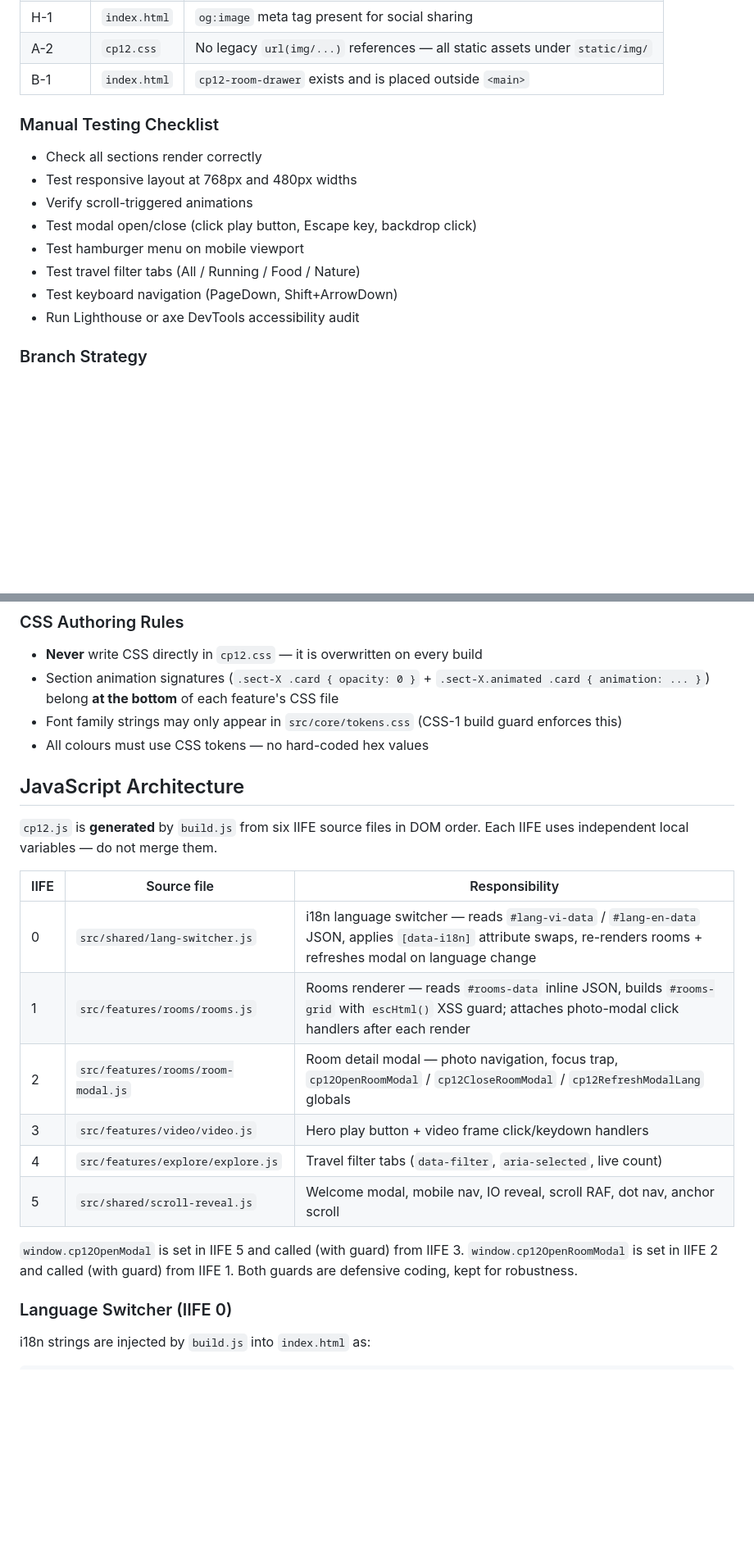
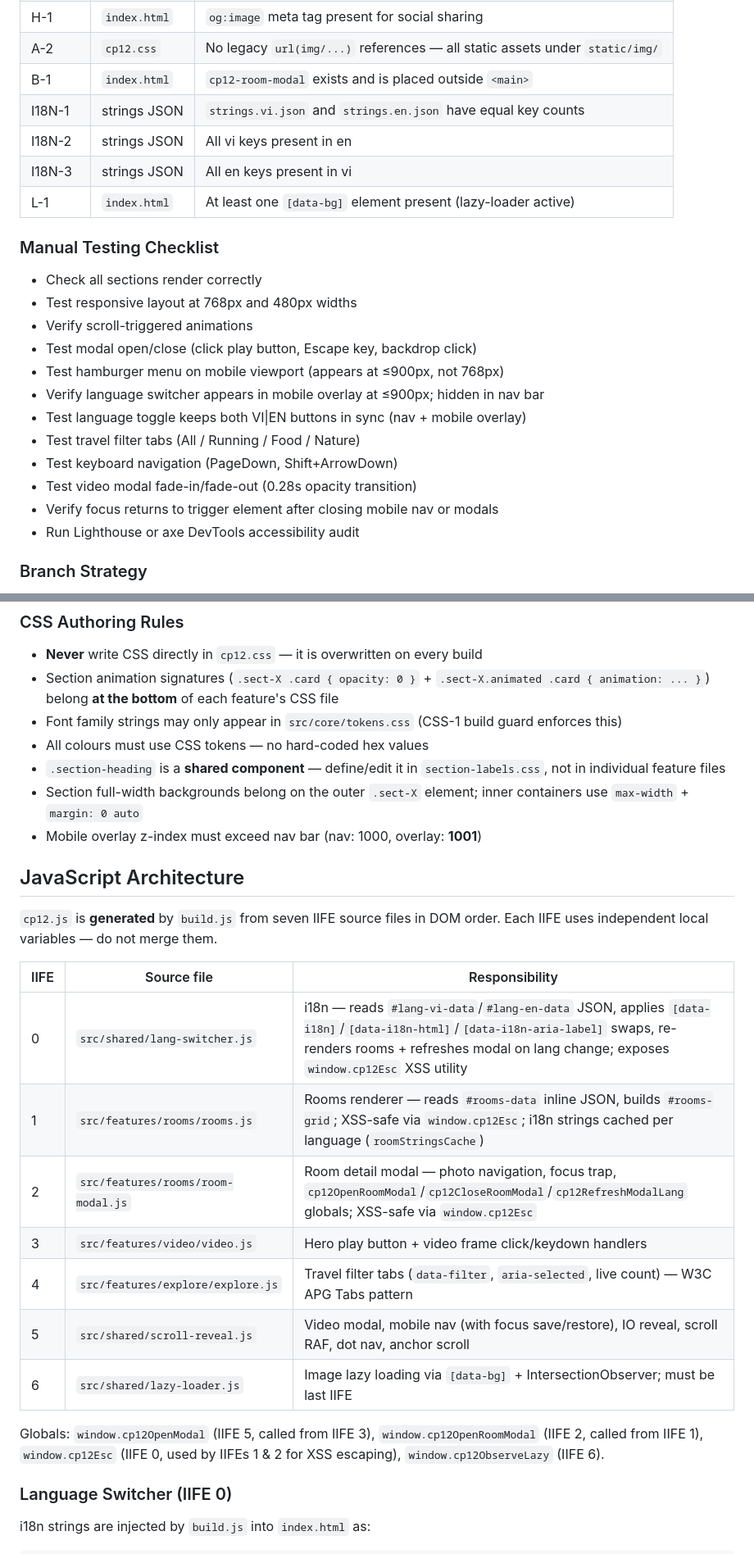
Before and after one commit to tramcp12/portfolio, a Markdown page: CLAUDE.md, 2 parts joined by grey strips. Shown at 82% size. Rendered like a GitHub page; blank space fills up the shorter version.

```diff
--- a/CLAUDE.md
+++ b/CLAUDE.md
@@ -119,7 +121,11 @@ npx html-validate index.html  # HTML spec compliance
 | P-1 | `index.html` | No `<img>` tags — all images are CSS `background` properties |
 | H-1 | `index.html` | `og:image` meta tag present for social sharing |
 | A-2 | `cp12.css` | No legacy `url(img/...)` references — all static assets under `static/img/` |
-| B-1 | `index.html` | `cp12-room-drawer` exists and is placed outside `<main>` |
+| B-1 | `index.html` | `cp12-room-modal` exists and is placed outside `<main>` |
+| I18N-1 | strings JSON | `strings.vi.json` and `strings.en.json` have equal key counts |
+| I18N-2 | strings JSON | All vi keys present in en |
+| I18N-3 | strings JSON | All en keys present in vi |
+| L-1 | `index.html` | At least one `[data-bg]` element present (lazy-loader active) |
 
 ### Manual Testing Checklist
 
@@ -127,9 +133,13 @@ npx html-validate index.html  # HTML spec compliance
 - Test responsive layout at 768px and 480px widths
 - Verify scroll-triggered animations
 - Test modal open/close (click play button, Escape key, backdrop click)
-- Test hamburger menu on mobile viewport
+- Test hamburger menu on mobile viewport (appears at ≤900px, not 768px)
+- Verify language switcher appears in mobile overlay at ≤900px; hidden in nav bar
+- Test language toggle keeps both VI|EN buttons in sync (nav + mobile overlay)
 - Test travel filter tabs (All / Running / Food / Nature)
 - Test keyboard navigation (PageDown, Shift+ArrowDown)
+- Test video modal fade-in/fade-out (0.28s opacity transition)
+- Verify focus returns to trigger element after closing mobile nav or modals
 - Run Lighthouse or axe DevTools accessibility audit
 
 ### Branch Strategy
@@ -181,21 +191,25 @@ src/core/supports.css         ← @supports backdrop-filter (must be last)
 - Section animation signatures (`.sect-X .card { opacity: 0 }` + `.sect-X.animated .card { animation: ... }`) belong **at the bottom** of each feature's CSS file
 - Font family strings may only appear in `src/core/tokens.css` (CSS-1 build guard enforces this)
 - All colours must use CSS tokens — no hard-coded hex values
+- `.section-heading` is a **shared component** — define/edit it in `section-labels.css`, not in individual feature files
+- Section full-width backgrounds belong on the outer `.sect-X` element; inner containers use `max-width` + `margin: 0 auto`
+- Mobile overlay z-index must exceed nav bar (nav: 1000, overlay: **1001**)
 
 ## JavaScript Architecture
 
-`cp12.js` is **generated** by `build.js` from six IIFE source files in DOM order. Each IIFE uses independent local variables — do not merge them.
+`cp12.js` is **generated** by `build.js` from seven IIFE source files in DOM order. Each IIFE uses independent local variables — do not merge them.
 
 | IIFE | Source file | Responsibility |
 |------|-------------|---------------|
-| 0 | `src/shared/lang-switcher.js` | i18n language switcher — reads `#lang-vi-data` / `#lang-en-data` JSON, applies `[data-i18n]` attribute swaps, re-renders rooms + refreshes modal on language change |
-| 1 | `src/features/rooms/rooms.js` | Rooms renderer — reads `#rooms-data` inline JSON, builds `#rooms-grid` with `escHtml()` XSS guard; attaches photo-modal click handlers after each render |
-| 2 | `src/features/rooms/room-modal.js` | Room detail modal — photo navigation, focus trap, `cp12OpenRoomModal` / `cp12CloseRoomModal` / `cp12RefreshModalLang` globals |
+| 0 | `src/shared/lang-switcher.js` | i18n — reads `#lang-vi-data`/`#lang-en-data` JSON, applies `[data-i18n]`/`[data-i18n-html]`/`[data-i18n-aria-label]` swaps, re-renders rooms + refreshes modal on lang change; exposes `window.cp12Esc` XSS utility |
+| 1 | `src/features/rooms/rooms.js` | Rooms renderer — reads `#rooms-data` inline JSON, builds `#rooms-grid`; XSS-safe via `window.cp12Esc`; i18n strings cached per language (`roomStringsCache`) |
+| 2 | `src/features/rooms/room-modal.js` | Room detail modal — photo navigation, focus trap, `cp12OpenRoomModal`/`cp12CloseRoomModal`/`cp12RefreshModalLang` globals; XSS-safe via `window.cp12Esc` |
 | 3 | `src/features/video/video.js` | Hero play button + video frame click/keydown handlers |
-| 4 | `src/features/explore/explore.js` | Travel filter tabs (`data-filter`, `aria-selected`, live count) |
-| 5 | `src/shared/scroll-reveal.js` | Welcome modal, mobile nav, IO reveal, scroll RAF, dot nav, anchor scroll |
+| 4 | `src/features/explore/explore.js` | Travel filter tabs (`data-filter`, `aria-selected`, live count) — W3C APG Tabs pattern |
+| 5 | `src/shared/scroll-reveal.js` | Video modal, mobile nav (with focus save/restore), IO reveal, scroll RAF, dot nav, anchor scroll |
+| 6 | `src/shared/lazy-loader.js` | Image lazy loading via `[data-bg]` + IntersectionObserver; must be last IIFE |
 
-`window.cp12OpenModal` is set in IIFE 5 and called (with guard) from IIFE 3. `window.cp12OpenRoomModal` is set in IIFE 2 and called (with guard) from IIFE 1. Both guards are defensive coding, kept for robustness.
+Globals: `window.cp12OpenModal` (IIFE 5, called from IIFE 3), `window.cp12OpenRoomModal` (IIFE 2, called from IIFE 1), `window.cp12Esc` (IIFE 0, used by IIFEs 1 & 2 for XSS escaping), `window.cp12ObserveLazy` (IIFE 6).
 
 ### Language Switcher (IIFE 0)
 
```
Also changed, not shown: other parts of CLAUDE.md (+23 -10 lines).
